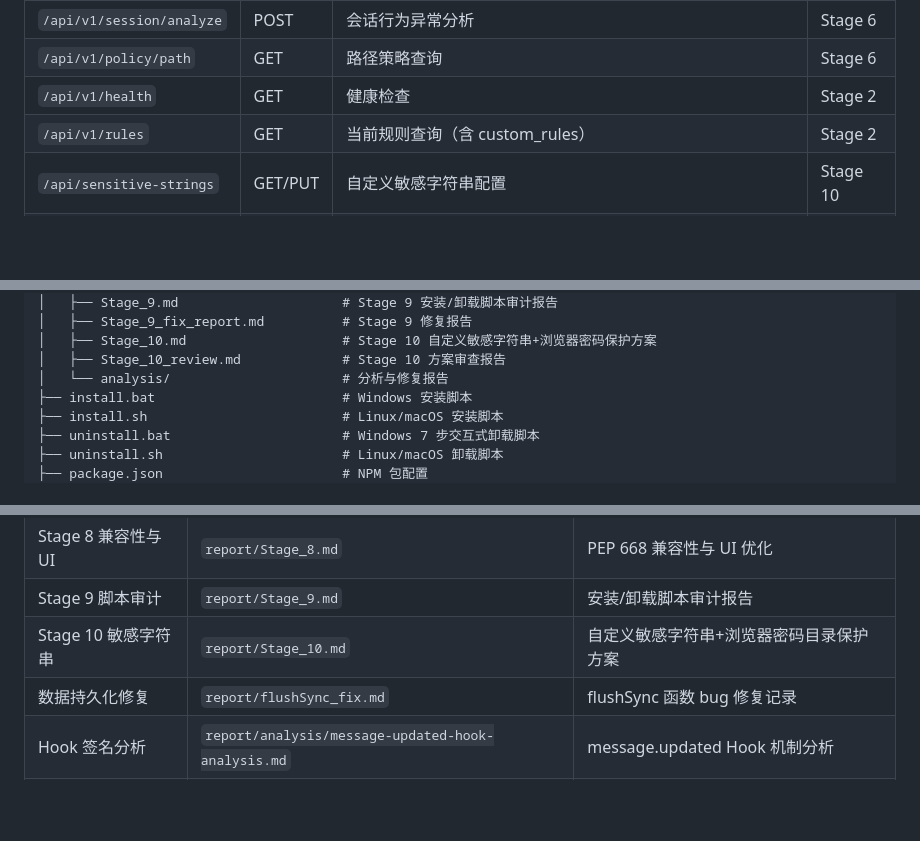
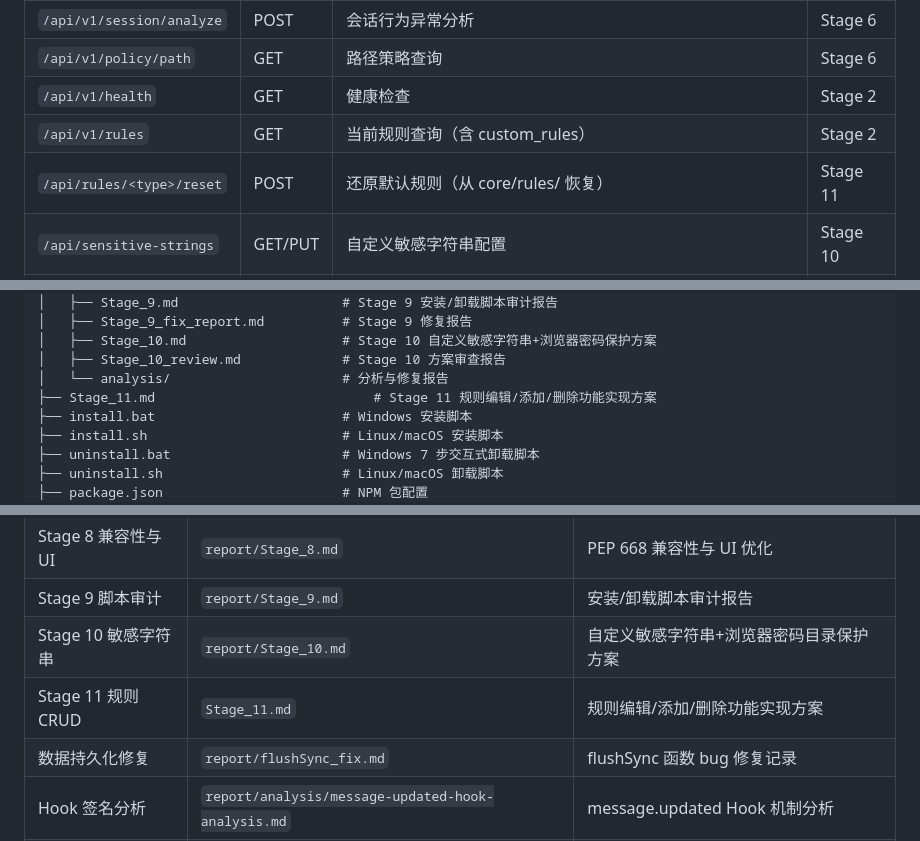
Before and after one commit to fuscher/open-shield, a Markdown page: doc/OpenShield_doc.md, 3 parts joined by grey strips. Drawn GitHub-style; blank space fills up the shorter version.

```diff
--- a/doc/OpenShield_doc.md
+++ b/doc/OpenShield_doc.md
@@ -352,6 +371,7 @@ def mask(self, content: str) -> tuple:
 | `/api/v1/policy/path` | GET | 路径策略查询 | Stage 6 |
 | `/api/v1/health` | GET | 健康检查 | Stage 2 |
 | `/api/v1/rules` | GET | 当前规则查询（含 custom_rules） | Stage 2 |
+| `/api/rules/<type>/reset` | POST | 还原默认规则（从 core/rules/ 恢复） | Stage 11 |
 | `/api/sensitive-strings` | GET/PUT | 自定义敏感字符串配置 | Stage 10 |
 | `/api/browser-passwords` | GET/PUT | 浏览器密码目录保护配置 | Stage 10 |
 | `/api/verify` | GET | 系统配置校验 + 平台信息（sys.platform） | Stage 7 |
@@ -592,6 +612,7 @@ open-shield/
 │   ├── Stage_10.md                    # Stage 10 自定义敏感字符串+浏览器密码保护方案
 │   ├── Stage_10_review.md             # Stage 10 方案审查报告
 │   └── analysis/                      # 分析与修复报告
+├── Stage_11.md                            # Stage 11 规则编辑/添加/删除功能实现方案
 ├── install.bat                        # Windows 安装脚本
 ├── install.sh                         # Linux/macOS 安装脚本
 ├── uninstall.bat                      # Windows 7 步交互式卸载脚本
@@ -834,6 +855,7 @@ chmod +x start_dashboard.sh && ./start_dashboard.sh
 | Stage 8 兼容性与 UI | `report/Stage_8.md` | PEP 668 兼容性与 UI 优化 |
 | Stage 9 脚本审计 | `report/Stage_9.md` | 安装/卸载脚本审计报告 |
 | Stage 10 敏感字符串 | `report/Stage_10.md` | 自定义敏感字符串+浏览器密码目录保护方案 |
+| Stage 11 规则 CRUD | `Stage_11.md` | 规则编辑/添加/删除功能实现方案 |
 | 数据持久化修复 | `report/flushSync_fix.md` | flushSync 函数 bug 修复记录 |
 | Hook 签名分析 | `report/analysis/message-updated-hook-analysis.md` | message.updated Hook 机制分析 |
 | Stage 2 回归修复 | `report/analysis/stage2-regression-fix-report.md` | 11 个问题修复详情 |
```
Also changed, not shown: other parts of doc/OpenShield_doc.md (+22 -2 lines).
